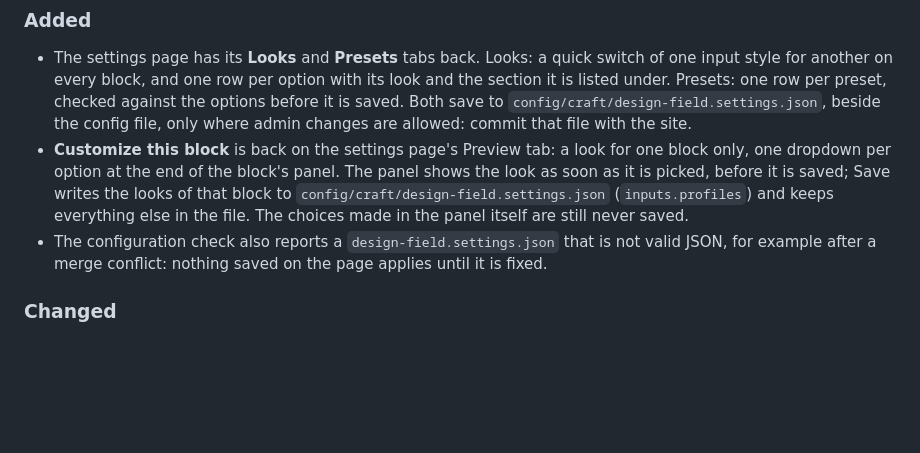
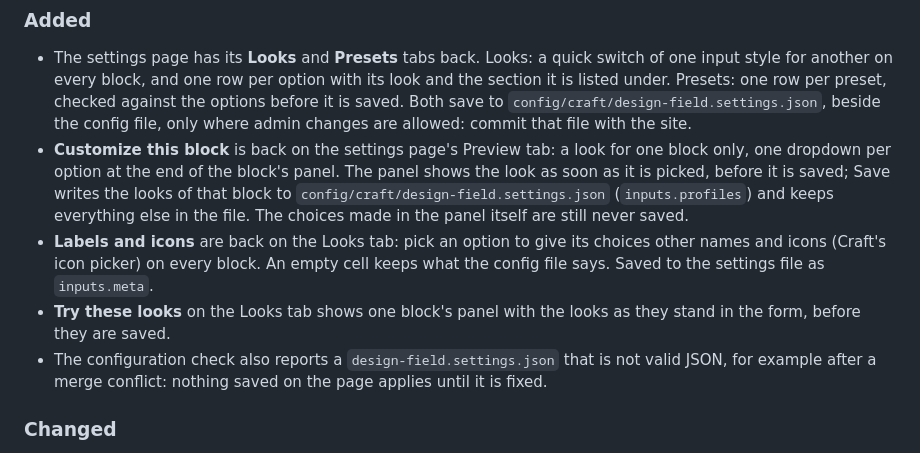
Before and after one commit to WMD-hosting/craft-design-field, a Markdown page: CHANGELOG.md, the part around the change. GitHub-like rendering; blank space fills up the shorter version.

```diff
--- a/CHANGELOG.md
+++ b/CHANGELOG.md
@@ -5,6 +5,8 @@
 ### Added
 - The settings page has its **Looks** and **Presets** tabs back. Looks: a quick switch of one input style for another on every block, and one row per option with its look and the section it is listed under. Presets: one row per preset, checked against the options before it is saved. Both save to `config/craft/design-field.settings.json`, beside the config file, only where admin changes are allowed: commit that file with the site.
 - **Customize this block** is back on the settings page's Preview tab: a look for one block only, one dropdown per option at the end of the block's panel. The panel shows the look as soon as it is picked, before it is saved; Save writes the looks of that block to `config/craft/design-field.settings.json` (`inputs.profiles`) and keeps everything else in the file. The choices made in the panel itself are still never saved.
+- **Labels and icons** are back on the Looks tab: pick an option to give its choices other names and icons (Craft's icon picker) on every block. An empty cell keeps what the config file says. Saved to the settings file as `inputs.meta`.
+- **Try these looks** on the Looks tab shows one block's panel with the looks as they stand in the form, before they are saved.
 - The configuration check also reports a `design-field.settings.json` that is not valid JSON, for example after a merge conflict: nothing saved on the page applies until it is fixed.
 
 ### Changed
```
Also changed, not shown: README.md (+3 -1 lines), docs/plans/settings-page.md (+7 -6 lines), resources/screenshots/settings-labels-icons-1366.png (added), resources/screenshots/settings-labels-icons.png (added), resources/screenshots/settings-looks-try-1366.png (added), resources/screenshots/settings-looks-try.png (added), 1 other file.
